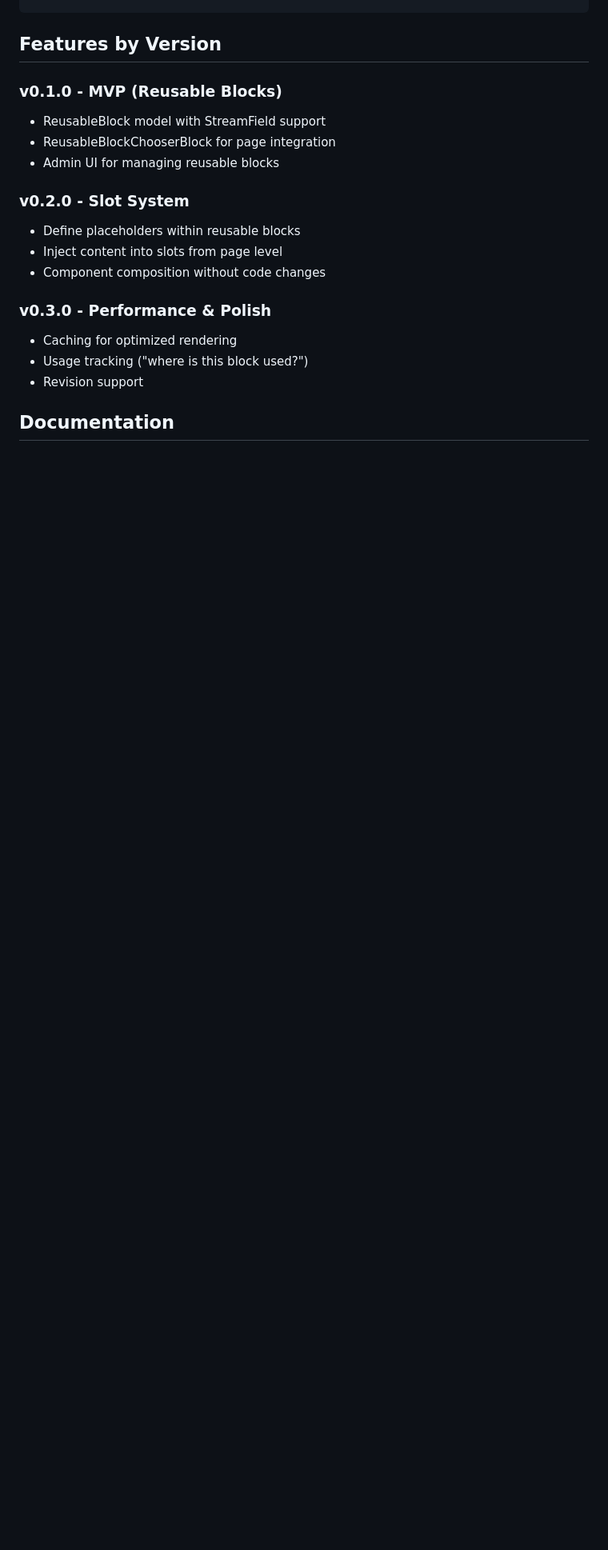
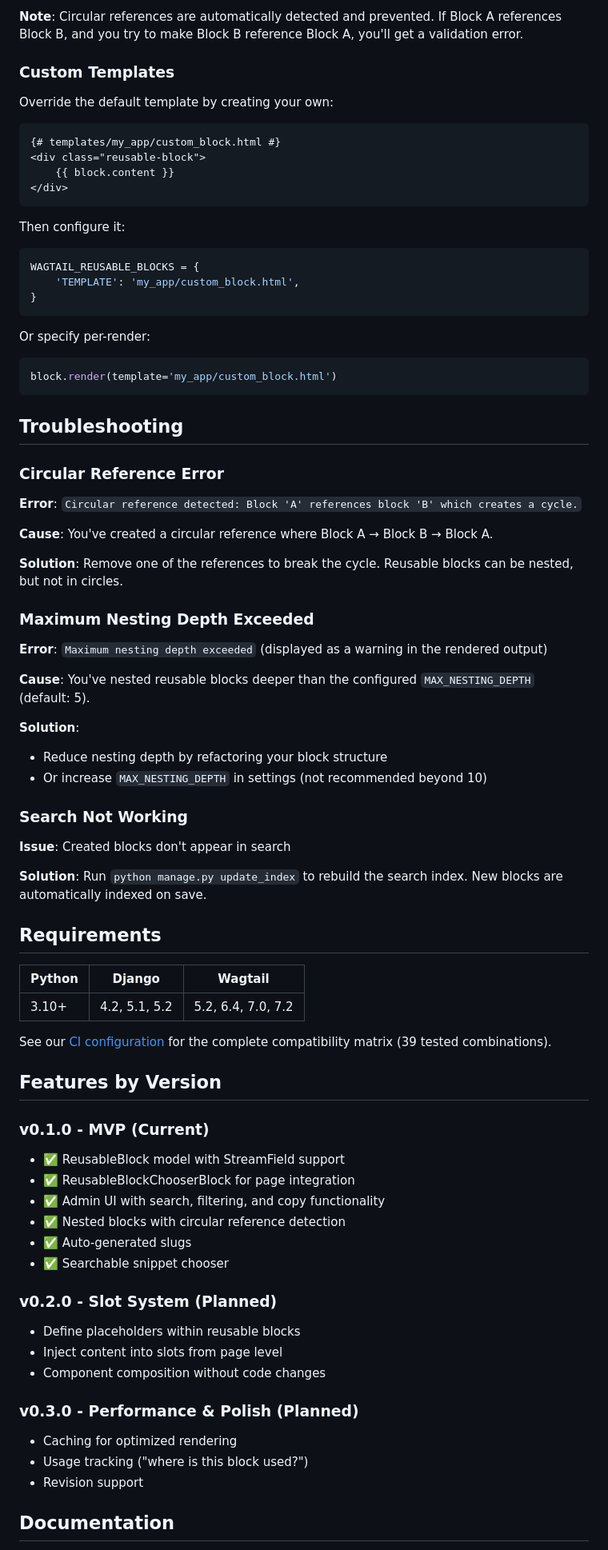
Before and after one commit to kkm-horikawa/wagtail-reusable-blocks, a Markdown page: README.md, the part around one of its changes. Shown at 80% size. Drawn GitHub-style; blank space fills up the shorter version.

````diff
--- a/README.md
+++ b/README.md
@@ -81,16 +169,80 @@ class MyPage(Page):
+**Note**: Circular references are automatically detected and prevented. If Block A references Block B, and you try to make Block B reference Block A, you'll get a validation error.
+
+### Custom Templates
+
+Override the default template by creating your own:
+
+```html
+{# templates/my_app/custom_block.html #}
+<div class="reusable-block">
+    {{ block.content }}
+</div>
+```
+
+Then configure it:
+
+```python
+WAGTAIL_REUSABLE_BLOCKS = {
+    'TEMPLATE': 'my_app/custom_block.html',
+}
+```
+
+Or specify per-render:
+
+```python
+block.render(template='my_app/custom_block.html')
+```
+
+## Troubleshooting
+
+### Circular Reference Error
+
+**Error**: `Circular reference detected: Block 'A' references block 'B' which creates a cycle.`
+
+**Cause**: You've created a circular reference where Block A → Block B → Block A.
+
+**Solution**: Remove one of the references to break the cycle. Reusable blocks can be nested, but not in circles.
+
+### Maximum Nesting Depth Exceeded
+
+**Error**: `Maximum nesting depth exceeded` (displayed as a warning in the rendered output)
+
+**Cause**: You've nested reusable blocks deeper than the configured `MAX_NESTING_DEPTH` (default: 5).
+
+**Solution**:
+- Reduce nesting depth by refactoring your block structure
+- Or increase `MAX_NESTING_DEPTH` in settings (not recommended beyond 10)
+
+### Search Not Working
+
+**Issue**: Created blocks don't appear in search
+
+**Solution**: Run `python manage.py update_index` to rebuild the search index. New blocks are automatically indexed on save.
+
+## Requirements
+
+| Python | Django | Wagtail |
+|--------|--------|---------|
+| 3.10+ | 4.2, 5.1, 5.2 | 5.2, 6.4, 7.0, 7.2 |
+
+See our [CI configuration](.github/workflows/ci.yml) for the complete compatibility matrix (39 tested combinations).
+
 ## Features by Version
 
-### v0.1.0 - MVP (Reusable Blocks)
-- ReusableBlock model with StreamField support
-- ReusableBlockChooserBlock for page integration
-- Admin UI for managing reusable blocks
+### v0.1.0 - MVP (Current)
+- ✅ ReusableBlock model with StreamField support
+- ✅ ReusableBlockChooserBlock for page integration
+- ✅ Admin UI with search, filtering, and copy functionality
+- ✅ Nested blocks with circular reference detection
+- ✅ Auto-generated slugs
+- ✅ Searchable snippet chooser
 
-### v0.2.0 - Slot System
+### v0.2.0 - Slot System (Planned)
 - Define placeholders within reusable blocks
 - Inject content into slots from page level
 - Component composition without code changes
 
-### v0.3.0 - Performance & Polish
+### v0.3.0 - Performance & Polish (Planned)
 - Caching for optimized rendering
 - Usage tracking ("where is this block used?")
 - Revision support
````
Also changed, not shown: other parts of README.md (+106 -24 lines).
